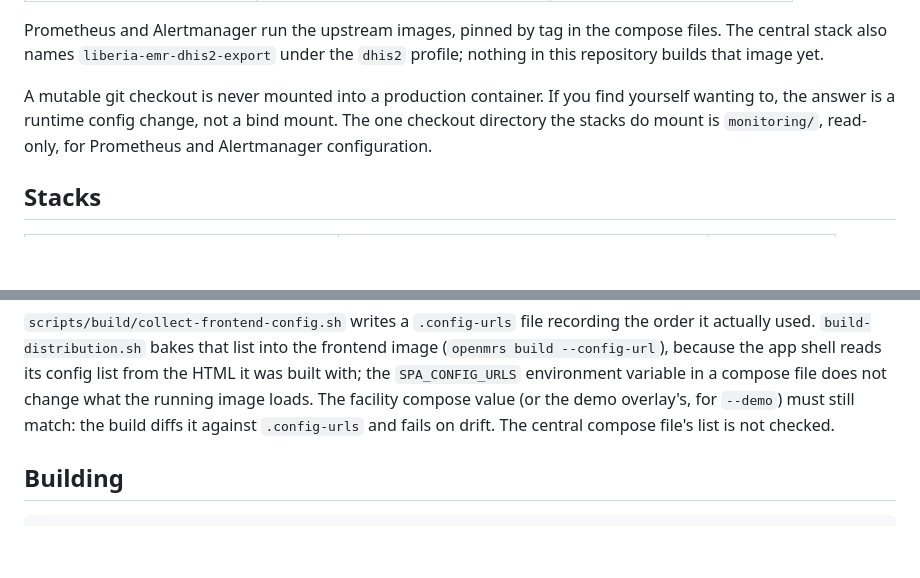
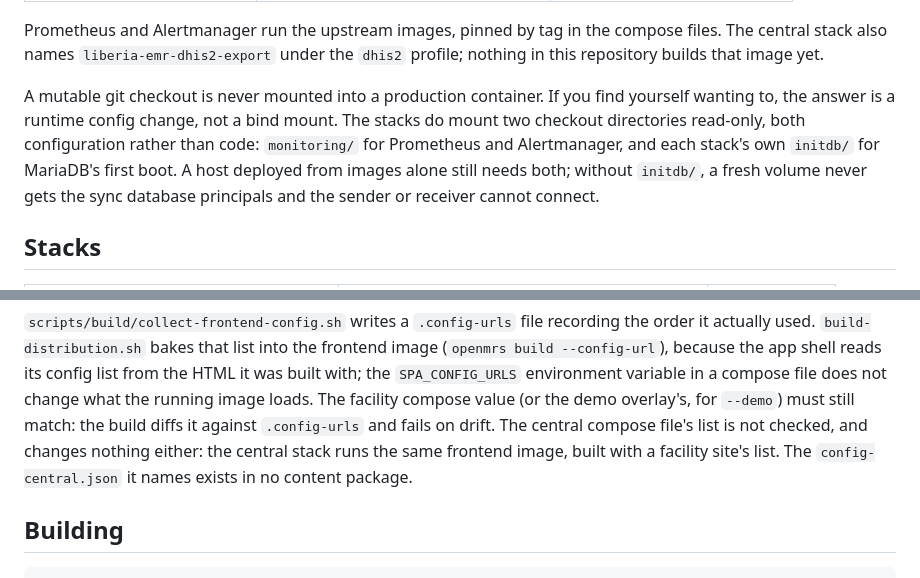
Before and after one commit to IntelliSOFT-Consulting/liberia-emr, a Markdown page: distribution/README.md, 2 parts joined by grey strips. GitHub-like rendering; blank space fills up the shorter version.

```diff
--- a/distribution/README.md
+++ b/distribution/README.md
@@ -62,9 +66,11 @@ The central stack also names `liberia-emr-dhis2-export` under the `dhis2` profil
 this repository builds that image yet.
 
 A mutable git checkout is never mounted into a production container. If you find yourself
-wanting to, the answer is a runtime config change, not a bind mount. The one checkout
-directory the stacks do mount is `monitoring/`, read-only, for Prometheus and Alertmanager
-configuration.
+wanting to, the answer is a runtime config change, not a bind mount. The stacks do mount
+two checkout directories read-only, both configuration rather than code: `monitoring/` for
+Prometheus and Alertmanager, and each stack's own `initdb/` for MariaDB's first boot. A host
+deployed from images alone still needs both; without `initdb/`, a fresh volume never gets
+the sync database principals and the sender or receiver cannot connect.
 
 ## Stacks
 
@@ -121,7 +127,9 @@ it actually used. `build-distribution.sh` bakes that list into the frontend imag
 was built with; the `SPA_CONFIG_URLS` environment variable in a compose file does not change
 what the running image loads. The facility compose value (or the demo overlay's, for
 `--demo`) must still match: the build diffs it against `.config-urls` and fails on drift.
-The central compose file's list is not checked.
+The central compose file's list is not checked, and changes nothing either: the central
+stack runs the same frontend image, built with a facility site's list. The
+`config-central.json` it names exists in no content package.
 
 ## Building
 
```
Also changed, not shown: other parts of distribution/README.md (+4 -0 lines), distribution/ci/README.md (+4 -2 lines), distribution/monitoring/README.md (+1 -1 lines).
